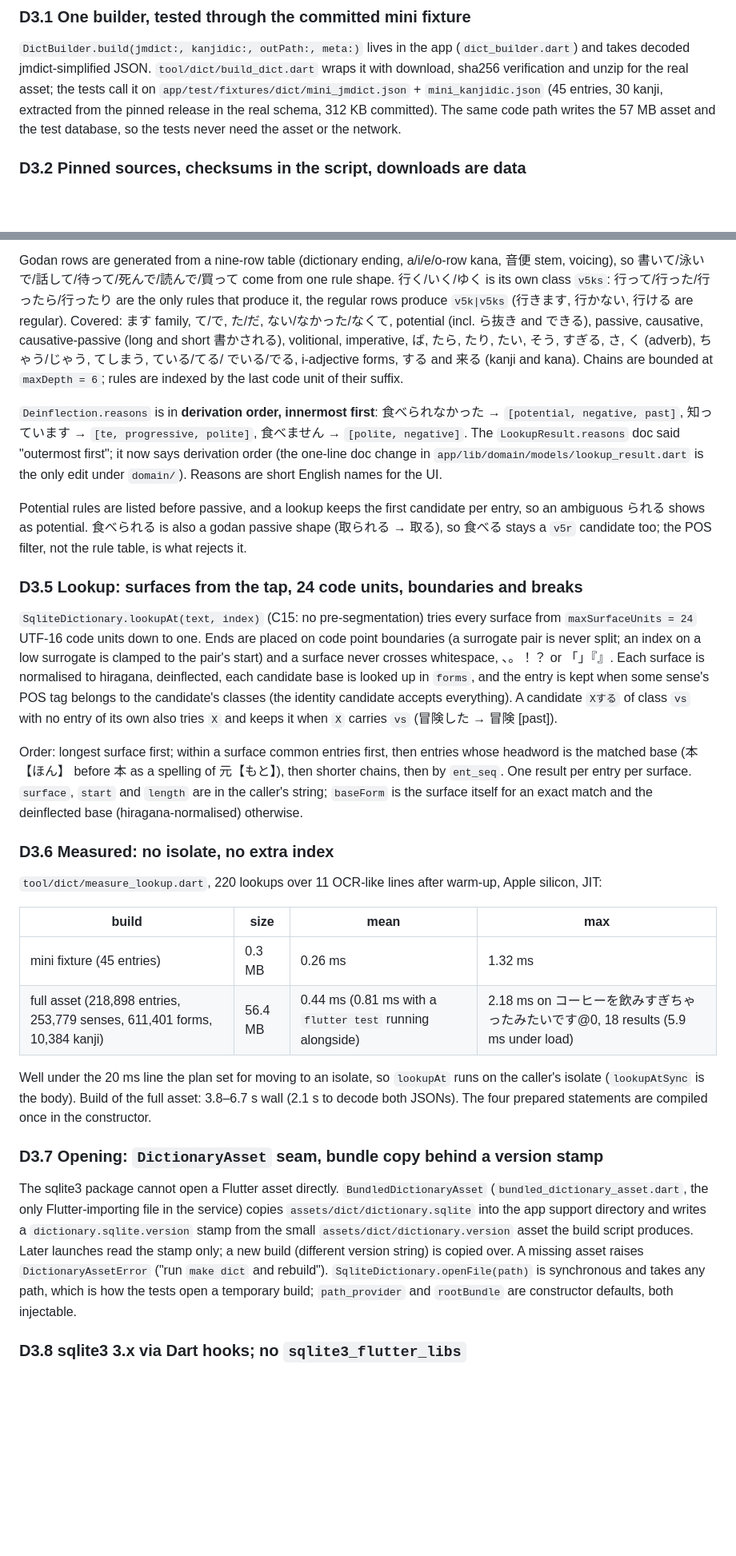
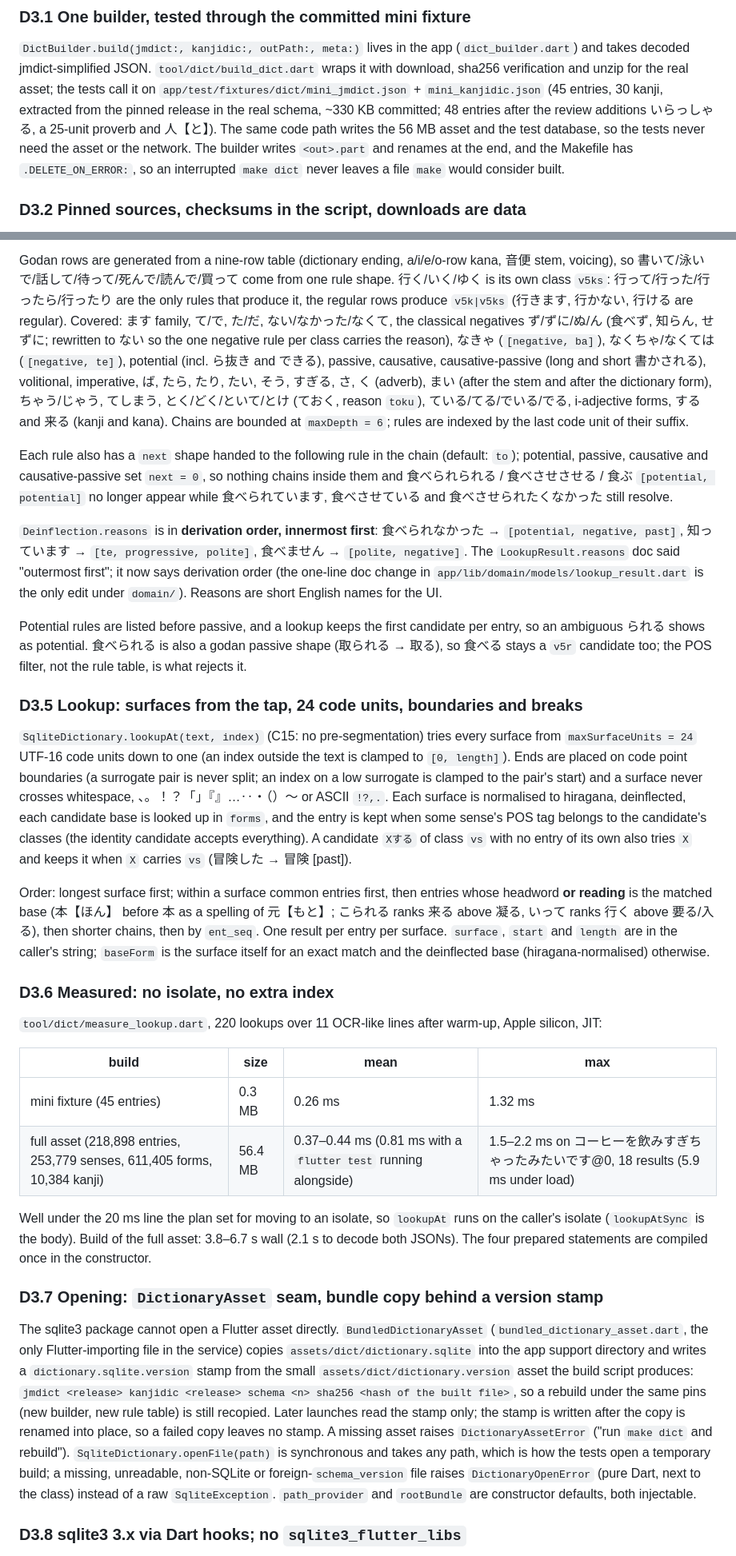
Before and after one commit to Onkyou/yomitanuki, a Markdown page: .claude/wp3/NOTES.md, 2 parts joined by grey strips. Shown at 80% size. Rendered like a GitHub page; blank space fills up the shorter version.

Commit message:
WP3 review: NOTES for the review round (headword rule, new rules and next shape, open errors, hash stamp, D3.10 copula deferral)
Co-Authored-By: Claude Fable 5.1 <noreply@anthropic.com>

```diff
--- a/.claude/wp3/NOTES.md
+++ b/.claude/wp3/NOTES.md
@@ -12,8 +12,11 @@ WP4. Branch `wp3-dictionary`. Code: `app/lib/data/services/dictionary/`, build s
 (`dict_builder.dart`) and takes decoded jmdict-simplified JSON. `tool/dict/build_dict.dart`
 wraps it with download, sha256 verification and unzip for the real asset; the tests call it
 on `app/test/fixtures/dict/mini_jmdict.json` + `mini_kanjidic.json` (45 entries, 30 kanji,
-extracted from the pinned release in the real schema, 312 KB committed). The same code path
-writes the 57 MB asset and the test database, so the tests never need the asset or the network.
+extracted from the pinned release in the real schema, ~330 KB committed; 48 entries after the
+review additions いらっしゃる, a 25-unit proverb and 人【と】). The same code path writes the
+56 MB asset and the test database, so the tests never need the asset or the network. The
+builder writes `<out>.part` and renames at the end, and the Makefile has `.DELETE_ON_ERROR:`,
+so an interrupted `make dict` never leaves a file `make` would consider built.
 
 ### D3.2 Pinned sources, checksums in the script, downloads are data
 
@@ -71,11 +79,19 @@ Godan rows are generated from a nine-row table (dictionary ending, a/i/e/o-row k
 stem, voicing), so 書いて/泳いで/話して/待って/死んで/読んで/買って come from one rule shape.
 行く/いく/ゆく is its own class `v5ks`: 行って/行った/行ったら/行ったり are the only rules that
 produce it, the regular rows produce `v5k|v5ks` (行きます, 行かない, 行ける are regular).
-Covered: ます family, て/で, た/だ, ない/なかった/なくて, potential (incl. ら抜き and できる),
-passive, causative, causative-passive (long and short 書かされる), volitional, imperative,
-ば, たら, たり, たい, そう, すぎる, さ, く (adverb), ちゃう/じゃう, てしまう, ている/てる/
-でいる/でる, i-adjective forms, する and 来る (kanji and kana). Chains are bounded at
-`maxDepth = 6`; rules are indexed by the last code unit of their suffix.
+Covered: ます family, て/で, た/だ, ない/なかった/なくて, the classical negatives ず/ずに/ぬ/ん
+(食べず, 知らん, せずに; rewritten to ない so the one negative rule per class carries the
+reason), なきゃ (`[negative, ba]`), なくちゃ/なくては (`[negative, te]`), potential (incl.
+ら抜き and できる), passive, causative, causative-passive (long and short 書かされる),
+volitional, imperative, ば, たら, たり, たい, そう, すぎる, さ, く (adverb), まい (after the
+stem and after the dictionary form), ちゃう/じゃう, てしまう, とく/どく/といて/とけ (ておく,
+reason `toku`), ている/てる/でいる/でる, i-adjective forms, する and 来る (kanji and kana).
+Chains are bounded at `maxDepth = 6`; rules are indexed by the last code unit of their suffix.
+
+Each rule also has a `next` shape handed to the following rule in the chain (default: `to`);
+potential, passive, causative and causative-passive set `next = 0`, so nothing chains inside
+them and 食べられられる / 食べさせさせる / 食ぶ `[potential, potential]` no longer appear while
+食べられています, 食べさせている and 食べさせられたくなかった still resolve.
 
 `Deinflection.reasons` is in **derivation order, innermost first**: 食べられなかった →
 `[potential, negative, past]`, 知っています → `[te, progressive, polite]`, 食べません →
@@ -91,17 +107,19 @@ is what rejects it.
 ### D3.5 Lookup: surfaces from the tap, 24 code units, boundaries and breaks
 
 `SqliteDictionary.lookupAt(text, index)` (C15: no pre-segmentation) tries every surface
-from `maxSurfaceUnits = 24` UTF-16 code units down to one. Ends are placed on code point
-boundaries (a surrogate pair is never split; an index on a low surrogate is clamped to the
-pair's start) and a surface never crosses whitespace, 、。！？ or 「」『』. Each surface is
+from `maxSurfaceUnits = 24` UTF-16 code units down to one (an index outside the text is
+clamped to `[0, length]`). Ends are placed on code point boundaries (a surrogate pair is
+never split; an index on a low surrogate is clamped to the pair's start) and a surface never
+crosses whitespace, 、。！？「」『』…‥・（）～ or ASCII `!?,.`. Each surface is
 normalised to hiragana, deinflected, each candidate base is looked up in `forms`, and the
 entry is kept when some sense's POS tag belongs to the candidate's classes (the identity
 candidate accepts everything). A candidate `Xする` of class `vs` with no entry of its own
 also tries `X` and keeps it when `X` carries `vs` (冒険した → 冒険 [past]).
 
 Order: longest surface first; within a surface common entries first, then entries whose
-headword is the matched base (本【ほん】 before 本 as a spelling of 元【もと】), then shorter
-chains, then by `ent_seq`. One result per entry per surface. `surface`, `start` and `length`
+headword **or reading** is the matched base (本【ほん】 before 本 as a spelling of 元【もと】;
+こられる ranks 来る above 凝る, いって ranks 行く above 要る/入る), then shorter chains, then by
+`ent_seq`. One result per entry per surface. `surface`, `start` and `length`
 are in the caller's string; `baseForm` is the surface itself for an exact match and the
 deinflected base (hiragana-normalised) otherwise.
 
@@ -113,7 +131,7 @@ silicon, JIT:
 | build | size | mean | max |
 |---|---|---|---|
 | mini fixture (45 entries) | 0.3 MB | 0.26 ms | 1.32 ms |
-| full asset (218,898 entries, 253,779 senses, 611,401 forms, 10,384 kanji) | 56.4 MB | 0.44 ms (0.81 ms with a `flutter test` running alongside) | 2.18 ms on コーヒーを飲みすぎちゃったみたいです@0, 18 results (5.9 ms under load) |
+| full asset (218,898 entries, 253,779 senses, 611,405 forms, 10,384 kanji) | 56.4 MB | 0.37–0.44 ms (0.81 ms with a `flutter test` running alongside) | 1.5–2.2 ms on コーヒーを飲みすぎちゃったみたいです@0, 18 results (5.9 ms under load) |
 
 Well under the 20 ms line the plan set for moving to an isolate, so `lookupAt` runs on the
 caller's isolate (`lookupAtSync` is the body). Build of the full asset: 3.8–6.7 s wall
@@ -126,11 +144,15 @@ The sqlite3 package cannot open a Flutter asset directly. `BundledDictionaryAsse
 (`bundled_dictionary_asset.dart`, the only Flutter-importing file in the service) copies
 `assets/dict/dictionary.sqlite` into the app support directory and writes a
 `dictionary.sqlite.version` stamp from the small `assets/dict/dictionary.version` asset
-the build script produces. Later launches read the stamp only; a new build (different
-version string) is copied over. A missing asset raises `DictionaryAssetError` ("run `make
-dict` and rebuild"). `SqliteDictionary.openFile(path)` is synchronous and takes any path,
-which is how the tests open a temporary build; `path_provider` and `rootBundle` are
-constructor defaults, both injectable.
+the build script produces: `jmdict <release> kanjidic <release> schema <n> sha256 <hash of
+the built file>`, so a rebuild under the same pins (new builder, new rule table) is still
+recopied. Later launches read the stamp only; the stamp is written after the copy is
+renamed into place, so a failed copy leaves no stamp. A missing asset raises
+`DictionaryAssetError` ("run `make dict` and rebuild"). `SqliteDictionary.openFile(path)` is
+synchronous and takes any path, which is how the tests open a temporary build; a missing,
+unreadable, non-SQLite or foreign-`schema_version` file raises `DictionaryOpenError` (pure
+Dart, next to the class) instead of a raw `SqliteException`. `path_provider` and `rootBundle`
+are constructor defaults, both injectable.
 
 ### D3.8 sqlite3 3.x via Dart hooks; no `sqlite3_flutter_libs`
 
```
Also changed, not shown: other parts of .claude/wp3/NOTES.md (+29 -10 lines).
